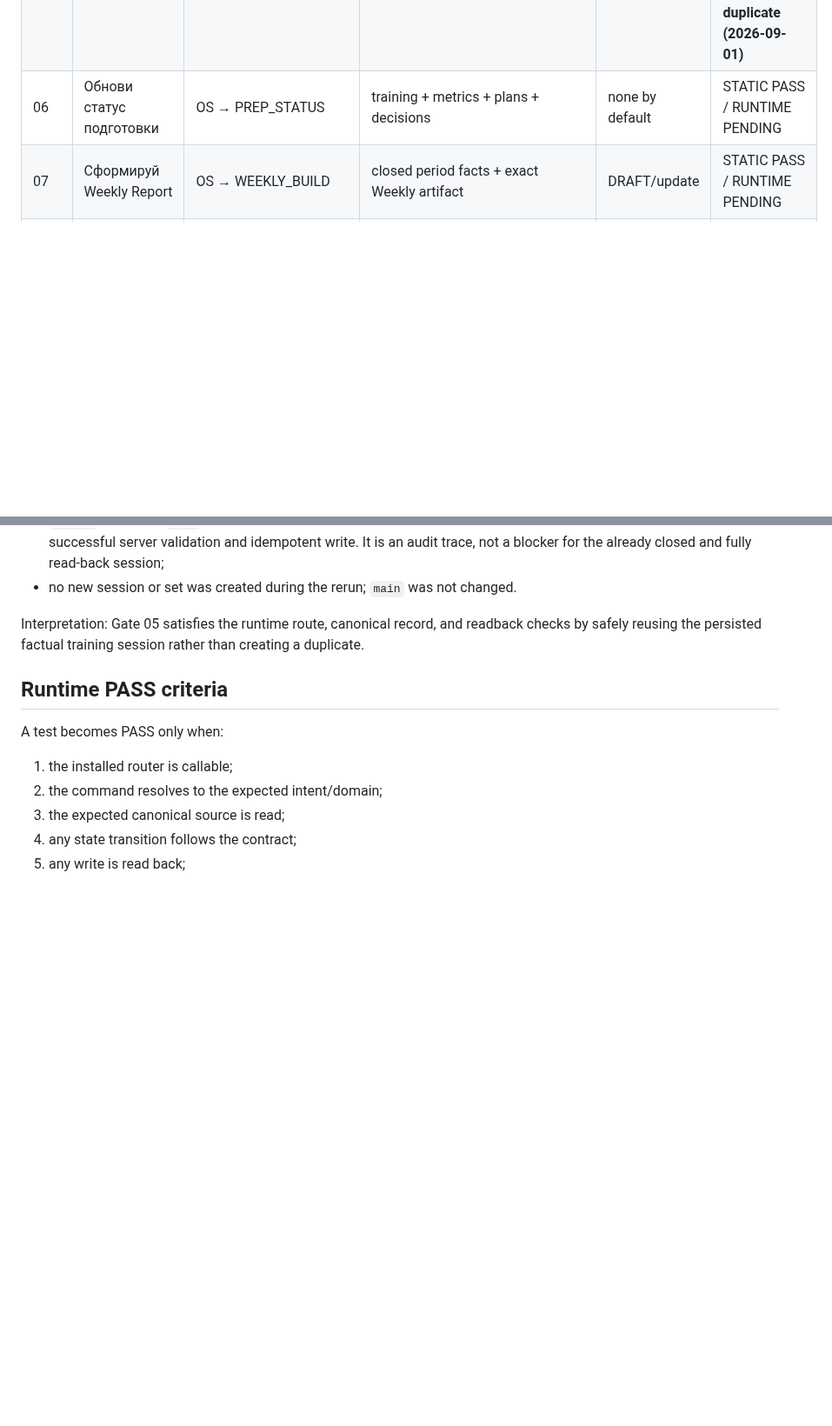
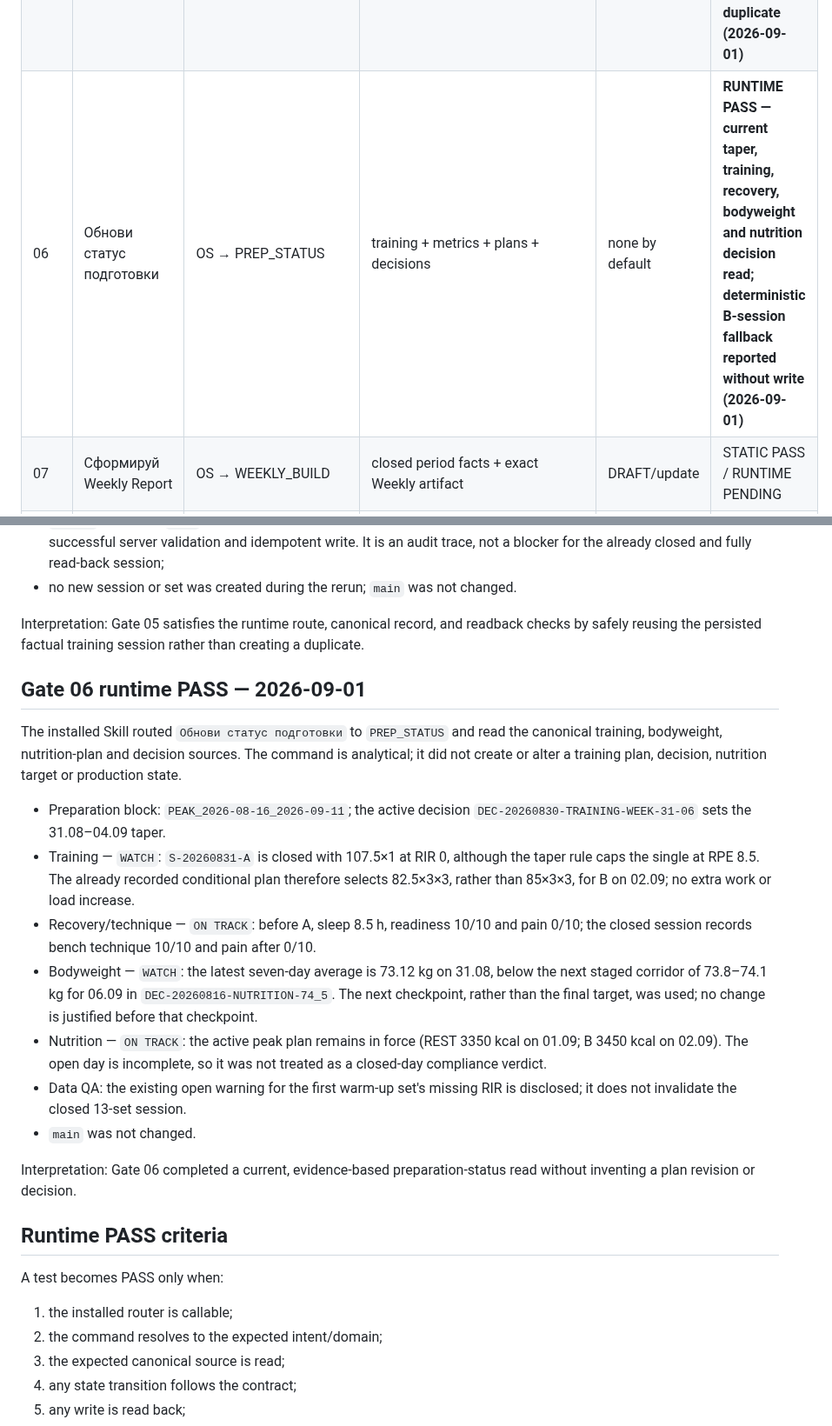
Before and after one commit to rulevd21/R-Form, a Markdown page: docs/operating-architecture/ACCEPTANCE_MATRIX.md, 2 parts joined by grey strips. Shown at 87% size. Drawn GitHub-style; blank space fills up the shorter version.

Commit message:
docs(rform): record Gate 06 runtime acceptance

```diff
--- a/docs/operating-architecture/ACCEPTANCE_MATRIX.md
+++ b/docs/operating-architecture/ACCEPTANCE_MATRIX.md
@@ -12,7 +12,7 @@ This matrix distinguishes static architecture validation from runtime E2E valida
 | 03 | Сколько осталось КБЖУ? | OS → NUTRITION_REMAINING | ACTIVE_PLANS + NUTRITION_DAILY | none | **RUNTIME PASS — read current `TRAINING_A` plan and `D-20260831` aggregate; returned remaining macros (2026-08-31)** |
 | 04 | Закрой день | OS → DAY_CLOSE | DAY_CLOSURE + DAILY/NUTRITION/training checks | valid closure | **RUNTIME BLOCKED — safe preflight: `D-20260831` is OPEN; `TRAINING_A` session and `DAY_CLOSURE` record are missing (2026-08-31)** |
 | 05 | Добавь тренировку | OS → TRAINING_ADD | TRAINING_PLAN/SESSIONS/SETS | factual session/set write | **RUNTIME PASS — closed factual session S-20260831-A with 13 unique sets read back; rerun reused it without a duplicate (2026-09-01)** |
-| 06 | Обнови статус подготовки | OS → PREP_STATUS | training + metrics + plans + decisions | none by default | STATIC PASS / RUNTIME PENDING |
+| 06 | Обнови статус подготовки | OS → PREP_STATUS | training + metrics + plans + decisions | none by default | **RUNTIME PASS — current taper, training, recovery, bodyweight and nutrition decision read; deterministic B-session fallback reported without write (2026-09-01)** |
 | 07 | Сформируй Weekly Report | OS → WEEKLY_BUILD | closed period facts + exact Weekly artifact | DRAFT/update | STATIC PASS / RUNTIME PENDING |
 | 08 | Подготовь публикацию | OS → PUBLICATION_PREPARE | CONTENT_QUEUE + DATA_EVENTS + decisions | package/draft only | STATIC PASS / RUNTIME PENDING |
 | 09 | Опубликуй | OS → resolve exact object → publication pipeline | exact approved current preview + CONTENT_QUEUE | external publish + writeback | STATIC PASS / RUNTIME PENDING |
@@ -80,6 +80,19 @@ The installed Skill routed the factual Training A record through the training do
 - no new session or set was created during the rerun; `main` was not changed.
 
 Interpretation: Gate 05 satisfies the runtime route, canonical record, and readback checks by safely reusing the persisted factual training session rather than creating a duplicate.
+## Gate 06 runtime PASS — 2026-09-01
+
+The installed Skill routed `Обнови статус подготовки` to `PREP_STATUS` and read the canonical training, bodyweight, nutrition-plan and decision sources. The command is analytical; it did not create or alter a training plan, decision, nutrition target or production state.
+
+- Preparation block: `PEAK_2026-08-16_2026-09-11`; the active decision `DEC-20260830-TRAINING-WEEK-31-06` sets the 31.08–04.09 taper.
+- Training — `WATCH`: `S-20260831-A` is closed with 107.5×1 at RIR 0, although the taper rule caps the single at RPE 8.5. The already recorded conditional plan therefore selects 82.5×3×3, rather than 85×3×3, for B on 02.09; no extra work or load increase.
+- Recovery/technique — `ON TRACK`: before A, sleep 8.5 h, readiness 10/10 and pain 0/10; the closed session records bench technique 10/10 and pain after 0/10.
+- Bodyweight — `WATCH`: the latest seven-day average is 73.12 kg on 31.08, below the next staged corridor of 73.8–74.1 kg for 06.09 in `DEC-20260816-NUTRITION-74_5`. The next checkpoint, rather than the final target, was used; no change is justified before that checkpoint.
+- Nutrition — `ON TRACK`: the active peak plan remains in force (REST 3350 kcal on 01.09; B 3450 kcal on 02.09). The open day is incomplete, so it was not treated as a closed-day compliance verdict.
+- Data QA: the existing open warning for the first warm-up set's missing RIR is disclosed; it does not invalidate the closed 13-set session.
+- `main` was not changed.
+
+Interpretation: Gate 06 completed a current, evidence-based preparation-status read without inventing a plan revision or decision.
 ## Runtime PASS criteria
 
 A test becomes PASS only when:
```
